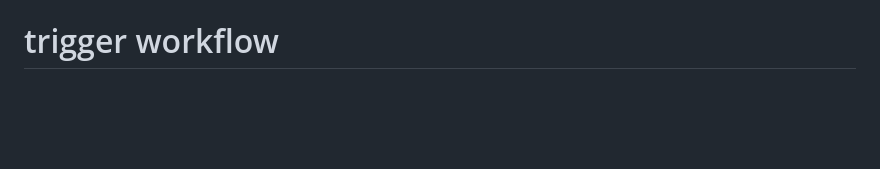
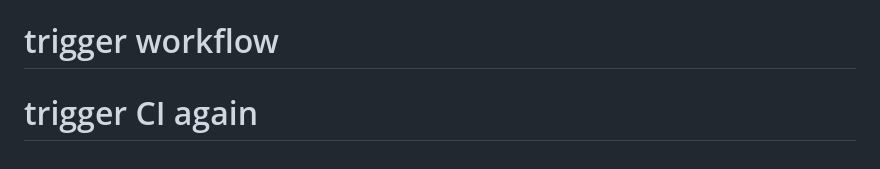
Before and after one commit to arthuar99/fastapi-ecommerce-backend-, a Markdown page: Documents/fastapi_ecommerce_backend/README.md, the part around the change. Drawn GitHub-style; blank space fills up the shorter version.

Commit message:
Trigger CI manually to verify workflow

```diff
--- a/Documents/fastapi_ecommerce_backend/README.md
+++ b/Documents/fastapi_ecommerce_backend/README.md
@@ -257,3 +257,4 @@ Your frontend developer can now:
 3. Start building the frontend using the API endpoints
 4. Test everything using Swagger UI at `/docs`
 # trigger workflow
+# trigger CI again
```
